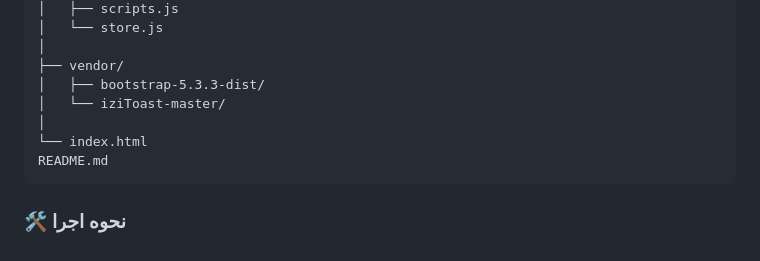
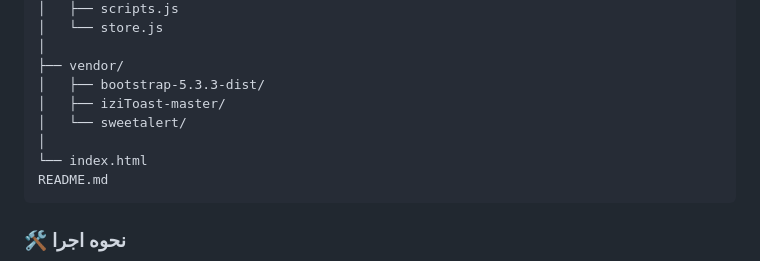
Before and after one commit to rezaian-dev/Shopping-cart, a Markdown page: README.md, the part around the change. Drawn GitHub-style.

Commit message:
Updating the tree diagram readme(Fix Bug).md

```diff
--- a/README.md
+++ b/README.md
@@ -83,11 +83,11 @@ assets/
 │
 ├── vendor/
 │   ├── bootstrap-5.3.3-dist/
-│   └── iziToast-master/
+│   ├── iziToast-master/
+│   └── sweetalert/
 │
 └── index.html
 README.md
-
 </pre>
 
 <h3>🛠️ نحوه اجرا</h3>
```
